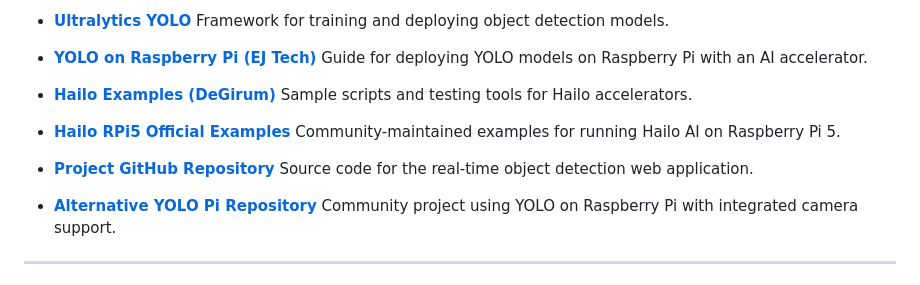
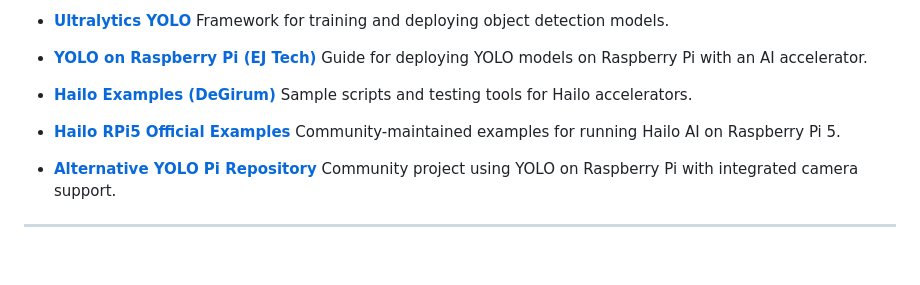
Before and after one commit to PiWebswiss/raspberry_PI5_hailo_web_app, a Markdown page: README.md, the part around the change. Drawn GitHub-style; blank space fills up the shorter version.

```diff
--- a/README.md
+++ b/README.md
@@ -148,9 +148,6 @@ This project uses a Raspberry Pi 5 equipped with a Hailo AI accelerator to perf
 * [**Hailo RPi5 Official Examples**](https://github.com/hailo-ai/hailo-rpi5-examples)
   Community-maintained examples for running Hailo AI on Raspberry Pi 5.
 
-* [**Project GitHub Repository**](https://github.com/PiWebswiss/raspberry_PI5_hailo-web-app)
-  Source code for the real-time object detection web application.
-
 * [**Alternative YOLO Pi Repository**](https://github.com/LukeDitria/RasPi_YOLO)
   Community project using YOLO on Raspberry Pi with integrated camera support.
 
```
